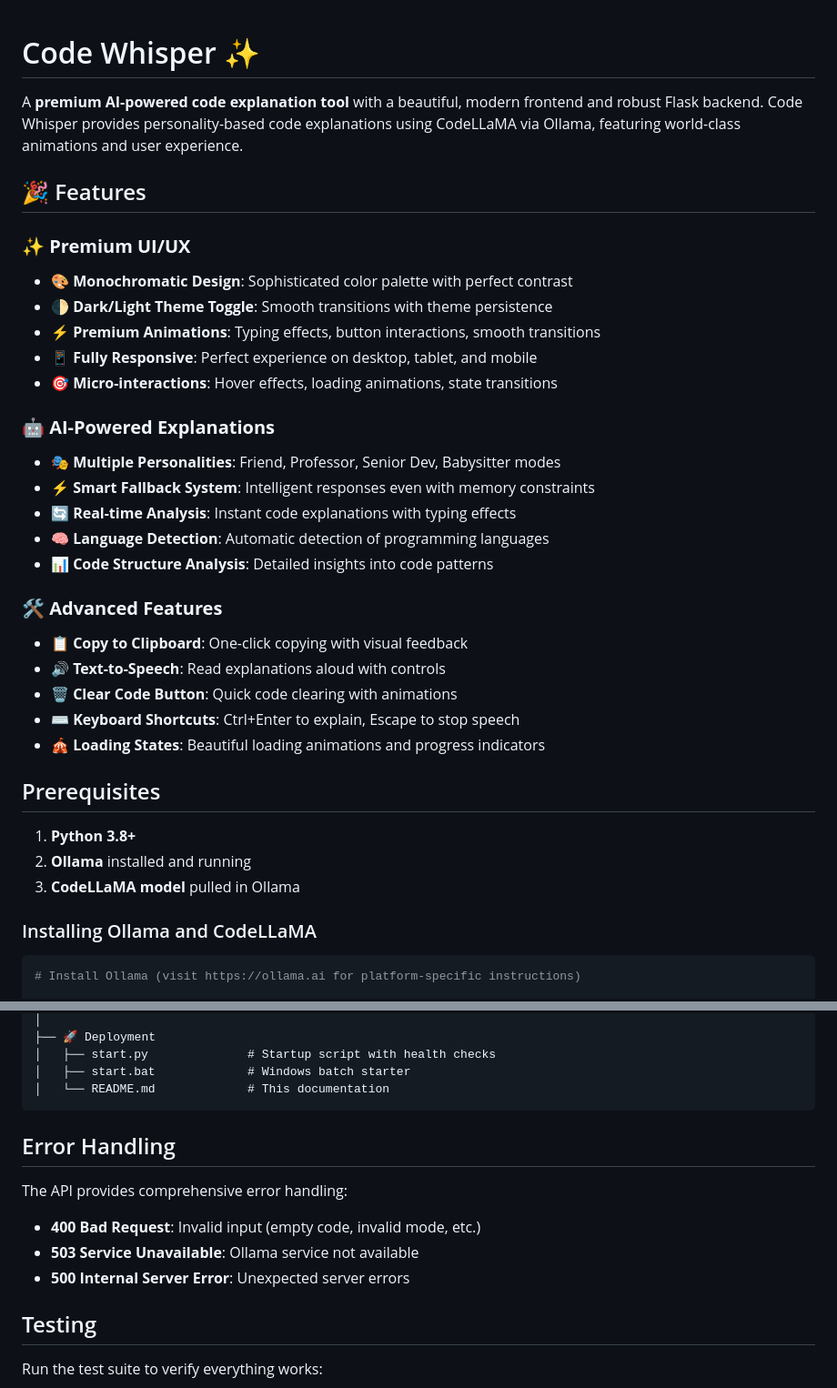
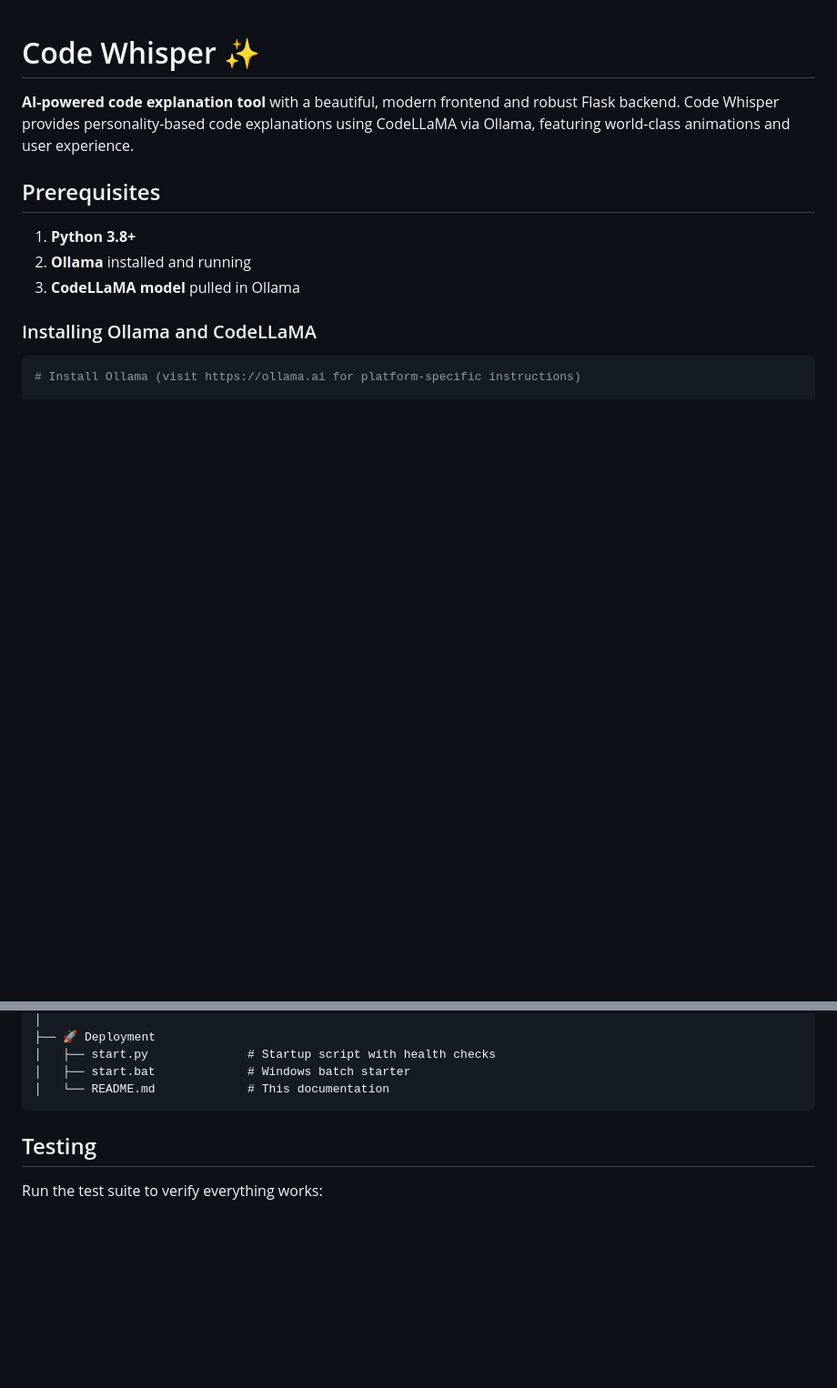
Before and after one commit to khiasu/CODEWHISPER, a Markdown page: README.md, 2 parts joined by grey strips. Shown at 91% size. GitHub-like rendering; blank space fills up the shorter version.

````diff
--- a/README.md
+++ b/README.md
@@ -1,29 +1,6 @@
 # Code Whisper ✨
+**AI-powered code explanation tool** with a beautiful, modern frontend and robust Flask backend. Code Whisper provides personality-based code explanations using CodeLLaMA via Ollama, featuring world-class animations and user experience.
 
-A **premium AI-powered code explanation tool** with a beautiful, modern frontend and robust Flask backend. Code Whisper provides personality-based code explanations using CodeLLaMA via Ollama, featuring world-class animations and user experience.
-
-## 🎉 Features
-
-### ✨ **Premium UI/UX**
-- **🎨 Monochromatic Design**: Sophisticated color palette with perfect contrast
-- **🌓 Dark/Light Theme Toggle**: Smooth transitions with theme persistence
-- **⚡ Premium Animations**: Typing effects, button interactions, smooth transitions
-- **📱 Fully Responsive**: Perfect experience on desktop, tablet, and mobile
-- **🎯 Micro-interactions**: Hover effects, loading animations, state transitions
-
-### 🤖 **AI-Powered Explanations**
-- **🎭 Multiple Personalities**: Friend, Professor, Senior Dev, Babysitter modes
-- **⚡ Smart Fallback System**: Intelligent responses even with memory constraints
-- **🔄 Real-time Analysis**: Instant code explanations with typing effects
-- **🧠 Language Detection**: Automatic detection of programming languages
-- **📊 Code Structure Analysis**: Detailed insights into code patterns
-
-### 🛠️ **Advanced Features**
-- **📋 Copy to Clipboard**: One-click copying with visual feedback
-- **🔊 Text-to-Speech**: Read explanations aloud with controls
-- **🗑️ Clear Code Button**: Quick code clearing with animations
-- **⌨️ Keyboard Shortcuts**: Ctrl+Enter to explain, Escape to stop speech
-- **🎪 Loading States**: Beautiful loading animations and progress indicators
 
 ## Prerequisites
 
@@ -161,13 +138,6 @@ CODE WHISPER/
 │   └── README.md             # This documentation
 ```
 
-## Error Handling
-
-The API provides comprehensive error handling:
-
-- **400 Bad Request**: Invalid input (empty code, invalid mode, etc.)
-- **503 Service Unavailable**: Ollama service not available
-- **500 Internal Server Error**: Unexpected server errors
 
 ## Testing
 
````
Also changed, not shown: other parts of README.md (+0 -32 lines).
